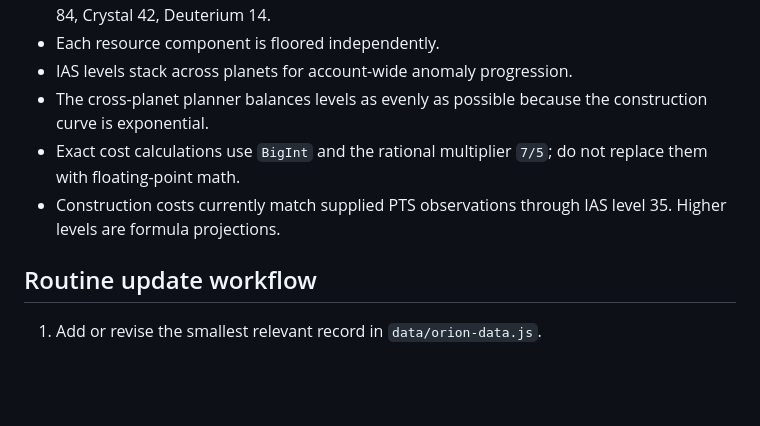
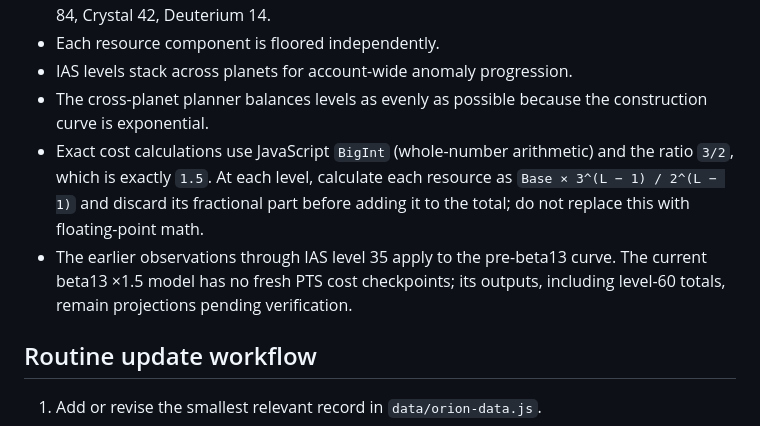
Before and after one commit to TheIlluminate92/ogame-project-orion, a Markdown page: AGENTS.md, the part around the change. Drawn GitHub-style; blank space fills up the shorter version.

Commit message:
docs: align Orion arithmetic instructions and validation limits
Source-reviewed instruction-only correction: explain exact BigInt 3/2 arithmetic and distinguish pre-beta13 checkpoints from current unverified projections. No calculator, guide data, version or deployed-site changes.

```diff
--- a/AGENTS.md
+++ b/AGENTS.md
@@ -69,8 +69,8 @@ Keep calculation controls off the homepage. Keep raw observation dumps out of pu
 - Each resource component is floored independently.
 - IAS levels stack across planets for account-wide anomaly progression.
 - The cross-planet planner balances levels as evenly as possible because the construction curve is exponential.
-- Exact cost calculations use `BigInt` and the rational multiplier `7/5`; do not replace them with floating-point math.
-- Construction costs currently match supplied PTS observations through IAS level 35. Higher levels are formula projections.
+- Exact cost calculations use JavaScript `BigInt` (whole-number arithmetic) and the ratio `3/2`, which is exactly `1.5`. At each level, calculate each resource as `Base × 3^(L − 1) / 2^(L − 1)` and discard its fractional part before adding it to the total; do not replace this with floating-point math.
+- The earlier observations through IAS level 35 apply to the pre-beta13 curve. The current beta13 ×1.5 model has no fresh PTS cost checkpoints; its outputs, including level-60 totals, remain projections pending verification.
 
 ## Routine update workflow
 
```
